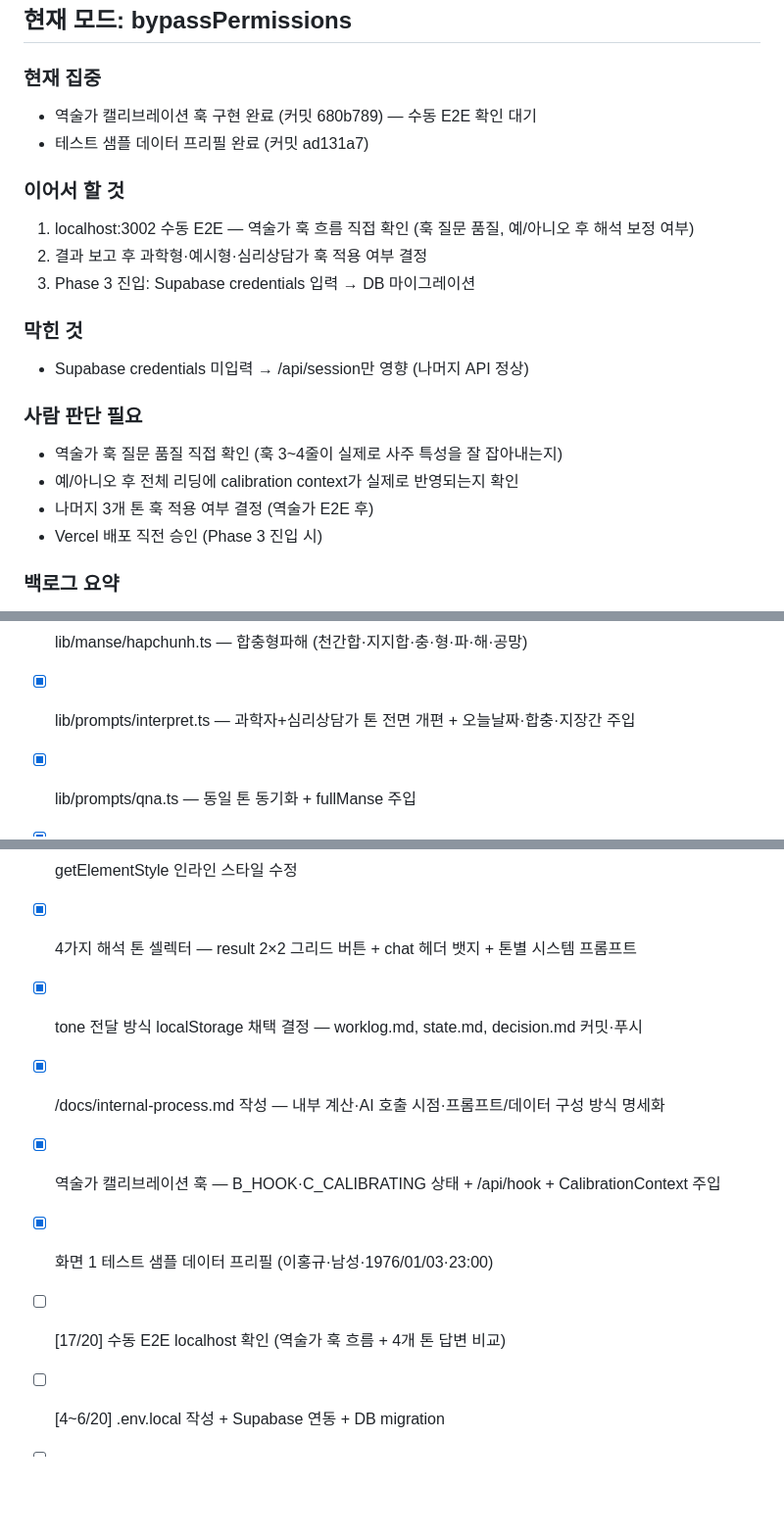
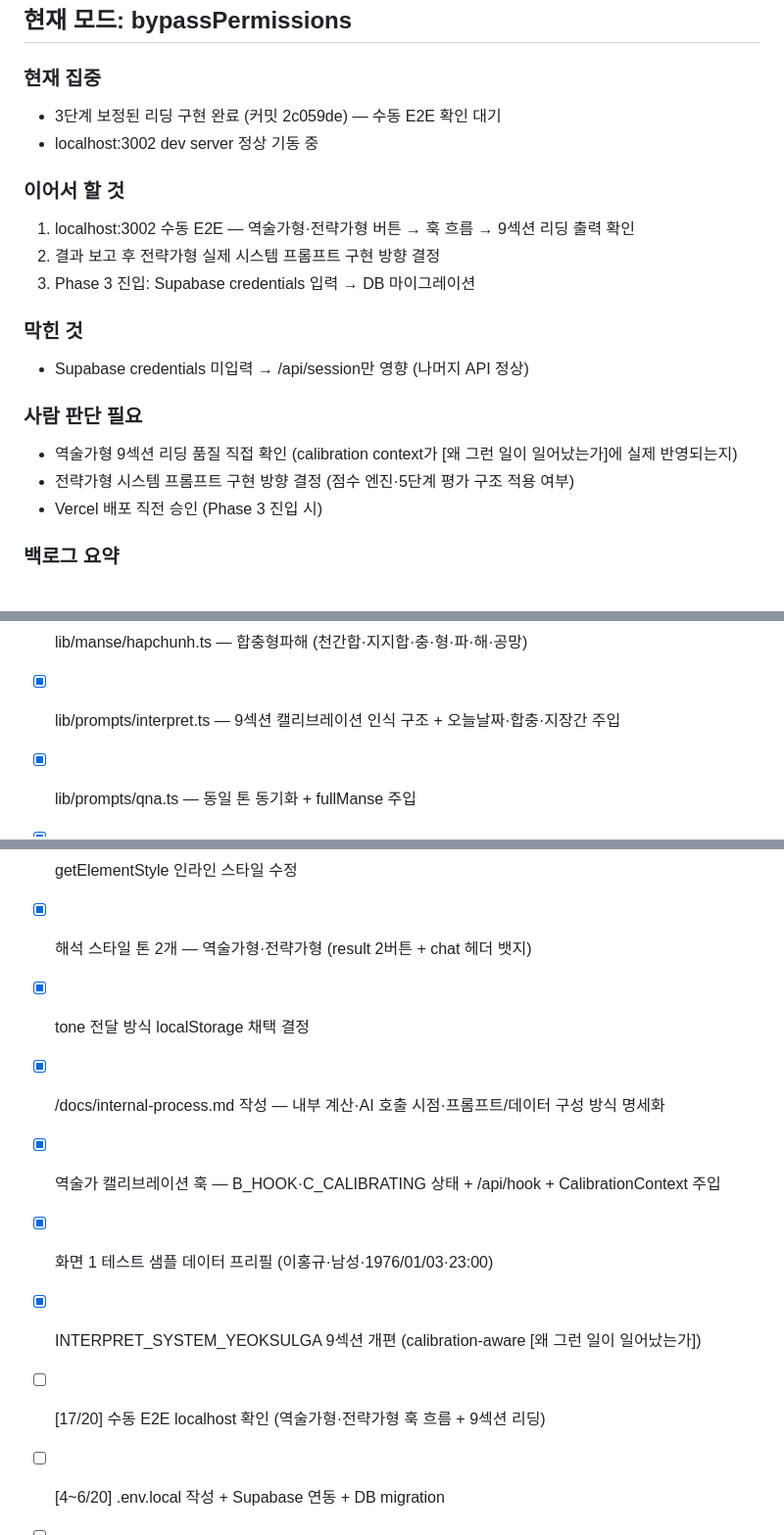
Before and after one commit to eugene-eee-hongkyu/four-pillars, a Markdown page: .harness/state.md, 3 parts joined by grey strips. Shown at 98% size. Rendered like a GitHub page; blank space fills up the shorter version.

```diff
--- a/.harness/state.md
+++ b/.harness/state.md
@@ -12,13 +12,13 @@
 
 ### 현재 집중
 
-- 역술가 캘리브레이션 훅 구현 완료 (커밋 680b789) — 수동 E2E 확인 대기
-- 테스트 샘플 데이터 프리필 완료 (커밋 ad131a7)
+- 3단계 보정된 리딩 구현 완료 (커밋 2c059de) — 수동 E2E 확인 대기
+- localhost:3002 dev server 정상 기동 중
 
 ### 이어서 할 것
 
-1. localhost:3002 수동 E2E — 역술가 훅 흐름 직접 확인 (훅 질문 품질, 예/아니오 후 해석 보정 여부)
-2. 결과 보고 후 과학형·예시형·심리상담가 훅 적용 여부 결정
+1. localhost:3002 수동 E2E — 역술가형·전략가형 버튼 → 훅 흐름 → 9섹션 리딩 출력 확인
+2. 결과 보고 후 전략가형 실제 시스템 프롬프트 구현 방향 결정
 3. Phase 3 진입: Supabase credentials 입력 → DB 마이그레이션
 
 ### 막힌 것
@@ -27,9 +27,8 @@
 
 ### 사람 판단 필요
 
-- 역술가 훅 질문 품질 직접 확인 (훅 3~4줄이 실제로 사주 특성을 잘 잡아내는지)
-- 예/아니오 후 전체 리딩에 calibration context가 실제로 반영되는지 확인
-- 나머지 3개 톤 훅 적용 여부 결정 (역술가 E2E 후)
+- 역술가형 9섹션 리딩 품질 직접 확인 (calibration context가 [왜 그런 일이 일어났는가]에 실제 반영되는지)
+- 전략가형 시스템 프롬프트 구현 방향 결정 (점수 엔진·5단계 평가 구조 적용 여부)
 - Vercel 배포 직전 승인 (Phase 3 진입 시)
 
 ### 백로그 요약
@@ -57,18 +56,19 @@
 - [x] lib/manse/yongsin.ts — 억부용신 근사
 - [x] lib/manse/jijanggan.ts — 지장간 12지지
 - [x] lib/manse/hapchunh.ts — 합충형파해 (천간합·지지합·충·형·파·해·공망)
-- [x] lib/prompts/interpret.ts — 과학자+심리상담가 톤 전면 개편 + 오늘날짜·합충·지장간 주입
+- [x] lib/prompts/interpret.ts — 9섹션 캘리브레이션 인식 구조 + 오늘날짜·합충·지장간 주입
 - [x] lib/prompts/qna.ts — 동일 톤 동기화 + fullManse 주입
 - [x] lib/prompts/summary.ts — 톤 맞춤 + 오늘날짜 주입
 - [x] app/api/qna/route.ts — max_tokens 4096, fullManse 파라미터
 - [x] react-markdown + @tailwindcss/typography (마크다운 렌더링)
 - [x] getElementStyle 인라인 스타일 수정
-- [x] 4가지 해석 톤 셀렉터 — result 2×2 그리드 버튼 + chat 헤더 뱃지 + 톤별 시스템 프롬프트
-- [x] tone 전달 방식 localStorage 채택 결정 — worklog.md, state.md, decision.md 커밋·푸시
+- [x] 해석 스타일 톤 2개 — 역술가형·전략가형 (result 2버튼 + chat 헤더 뱃지)
+- [x] tone 전달 방식 localStorage 채택 결정
 - [x] /docs/internal-process.md 작성 — 내부 계산·AI 호출 시점·프롬프트/데이터 구성 방식 명세화
 - [x] 역술가 캘리브레이션 훅 — B_HOOK·C_CALIBRATING 상태 + /api/hook + CalibrationContext 주입
 - [x] 화면 1 테스트 샘플 데이터 프리필 (이홍규·남성·1976/01/03·23:00)
-- [ ] [17/20] 수동 E2E localhost 확인 (역술가 훅 흐름 + 4개 톤 답변 비교)
+- [x] INTERPRET_SYSTEM_YEOKSULGA 9섹션 개편 (calibration-aware [왜 그런 일이 일어났는가])
+- [ ] [17/20] 수동 E2E localhost 확인 (역술가형·전략가형 훅 흐름 + 9섹션 리딩)
 - [ ] [4~6/20] .env.local 작성 + Supabase 연동 + DB migration
 - [ ] [18/20] Vercel 배포 (§9 [트리거 4] 발동 예정)
 - [ ] [19/20] production E2E 확인
```
Also changed, not shown: other parts of .harness/state.md (+2 -2 lines), .harness/decision.md (+10 -0 lines), .harness/worklog.md (+26 -0 lines).
